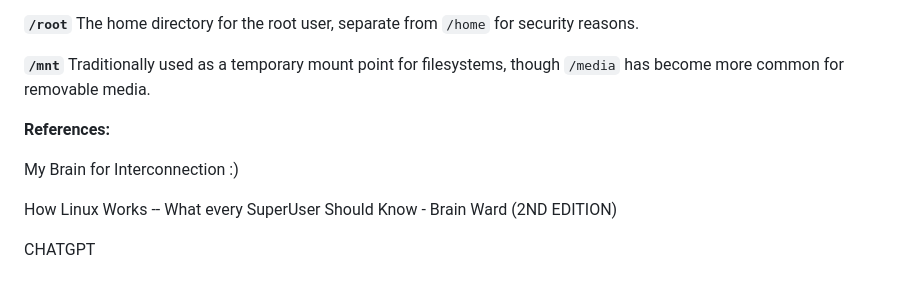
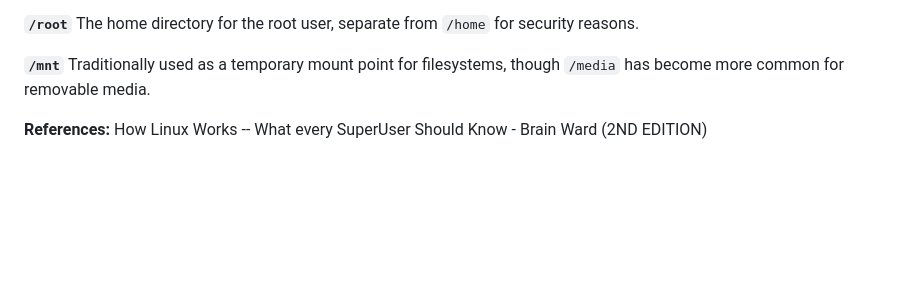
Before and after one commit to peroxile/Blog, a Markdown page: Docs/linuxsys.md, the part around the change. Drawn GitHub-style; blank space fills up the shorter version.

Commit message:
Clean up references in linuxsys.md
Removed personal reference and extraneous text from documentation.

```diff
--- a/Docs/linuxsys.md
+++ b/Docs/linuxsys.md
@@ -48,9 +48,4 @@ The `/usr` directory contains substantial content:
 **`/mnt`** Traditionally used as a temporary mount point for filesystems, though `/media` has become more common for removable media.
 
 **References:**
-
-My Brain for Interconnection :)
-
 How Linux Works -- What every SuperUser Should Know - Brain Ward (2ND EDITION)
-
-CHATGPT
```
